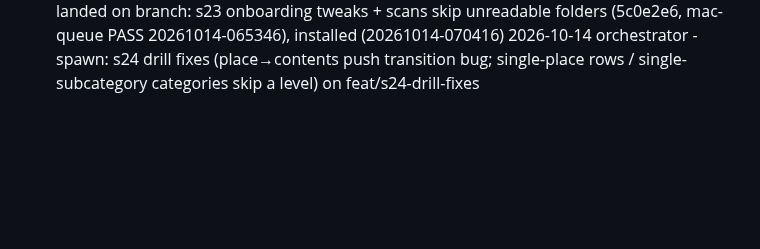
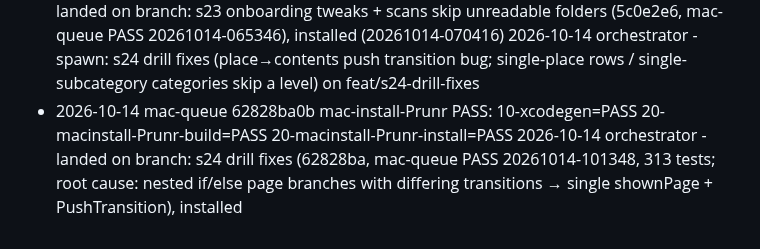
Before and after one commit to merlinkraemer/prunr, a Markdown page: docs/journal.md, the part around the change. GitHub-like rendering; blank space fills up the shorter version.

```diff
--- a/docs/journal.md
+++ b/docs/journal.md
@@ -79,3 +79,5 @@
 - 2026-10-14 mac-queue 5c0e2e668 mac-install-Prunr PASS: 10-xcodegen=PASS 20-macinstall-Prunr-build=PASS 20-macinstall-Prunr-install=PASS
 2026-10-14 orchestrator - landed on branch: s23 onboarding tweaks + scans skip unreadable folders (5c0e2e6, mac-queue PASS 20261014-065346), installed (20261014-070416)
 2026-10-14 orchestrator - spawn: s24 drill fixes (place→contents push transition bug; single-place rows / single-subcategory categories skip a level) on feat/s24-drill-fixes
+- 2026-10-14 mac-queue 62828ba0b mac-install-Prunr PASS: 10-xcodegen=PASS 20-macinstall-Prunr-build=PASS 20-macinstall-Prunr-install=PASS
+2026-10-14 orchestrator - landed on branch: s24 drill fixes (62828ba, mac-queue PASS 20261014-101348, 313 tests; root cause: nested if/else page branches with differing transitions → single shownPage + PushTransition), installed
```
Also changed, not shown: docs/STATE.md (+1 -1 lines).
